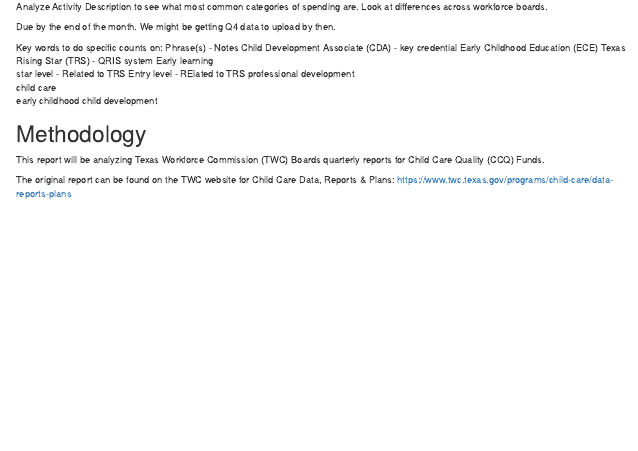
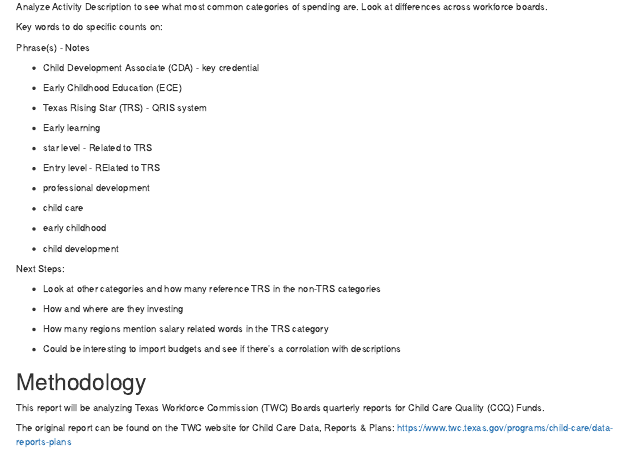
Before and after one commit to amyshuff/LWB-Quality-Narrative-Analysis, an R Markdown document (LWB-Quality-Narrative-Analysis.Rmd): the page in a window 1100 px wide, from 100 px down. The pictures show the output file LWB-Quality-Narrative-Analysis.html that the author committed with the source, opened offline.

Commit message:
new next steps added

```diff
--- a/LWB-Quality-Narrative-Analysis.Rmd
+++ b/LWB-Quality-Narrative-Analysis.Rmd
@@ -32,20 +32,40 @@ library(textdata)
 Notes from Kaitlyn:
 Look only at Texas Rising Star Activity Category. Remove the words Texas Rising Star from word counts. Group by Board. Analyze Activity Description to see what most common categories of spending are. Look at differences across workforce boards.
 
-Due by the end of the month. We might be getting Q4 data to upload by then.
+Key words to do specific counts on:
 
-Key words to do specific counts on:
 Phrase(s)	- Notes
-Child Development Associate (CDA)	- key credential
-Early Childhood Education (ECE)
-Texas Rising Star (TRS)	- QRIS system
-Early learning
-star level	- Related to TRS
-Entry level	- RElated to TRS
-professional development
-child care
-early childhood
-child development
+
+- Child Development Associate (CDA)	- key credential
+
+- Early Childhood Education (ECE)
+
+- Texas Rising Star (TRS)	- QRIS system
+
+- Early learning
+
+- star level	- Related to TRS
+
+- Entry level	- RElated to TRS
+
+- professional development
+
+- child care
+
+- early childhood
+
+- child development
+
+
+Next Steps:
+
+- Look at other categories and how many reference TRS in the non-TRS categories
+
+- How and where are they investing
+
+- How many regions mention salary related words in the TRS category
+
+- Could be interesting to import budgets and see if there's a corrolation with descriptions
 
 
 # Methodology
```
Also changed, not shown: LWB-Quality-Narrative-Analysis.html, LWB-Quality-Narrative-Analysis.Rmd (26 more changed lines).
